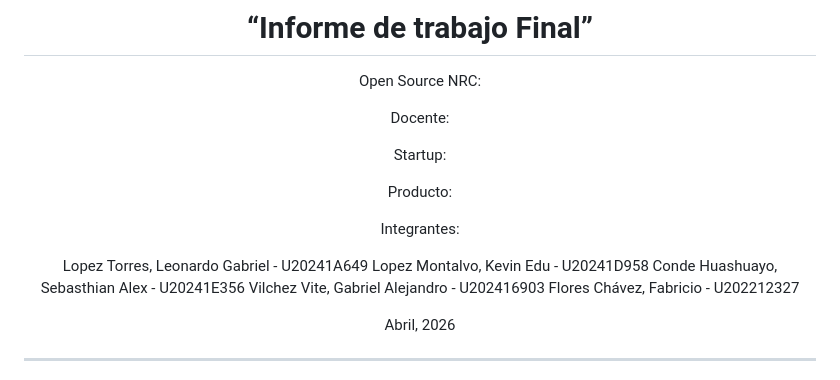
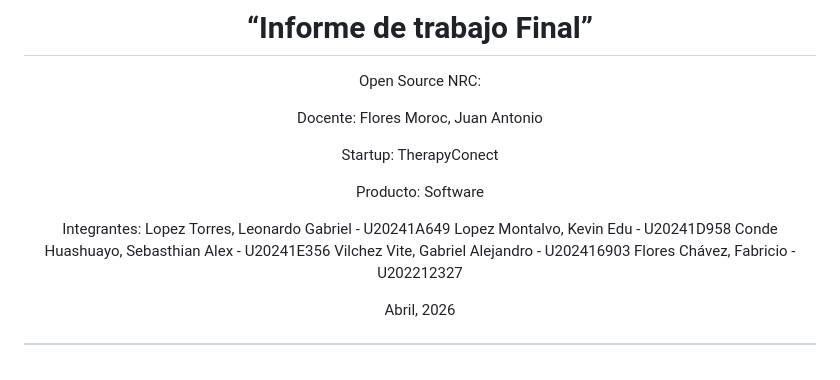
Before and after one commit to 1ASI0729-2610-11913/upc-pre-202610-1asi0729-11913-TherapyConnect, a Markdown page: README.md, the part around the change. Rendered like a GitHub page.

Commit message:
Update instructor and startup information in README

```diff
--- a/README.md
+++ b/README.md
@@ -9,14 +9,13 @@ Ciclo 2026-1
 Open Source
 NRC:
 
-Docente:
+Docente: Flores Moroc, Juan Antonio
 
-Startup:
+Startup: TherapyConect
 
-Producto:
+Producto: Software
 
 Integrantes:
-
 Lopez Torres, Leonardo Gabriel - U20241A649
 Lopez Montalvo, Kevin Edu - U20241D958
 Conde Huashuayo, Sebasthian Alex - U20241E356
```
